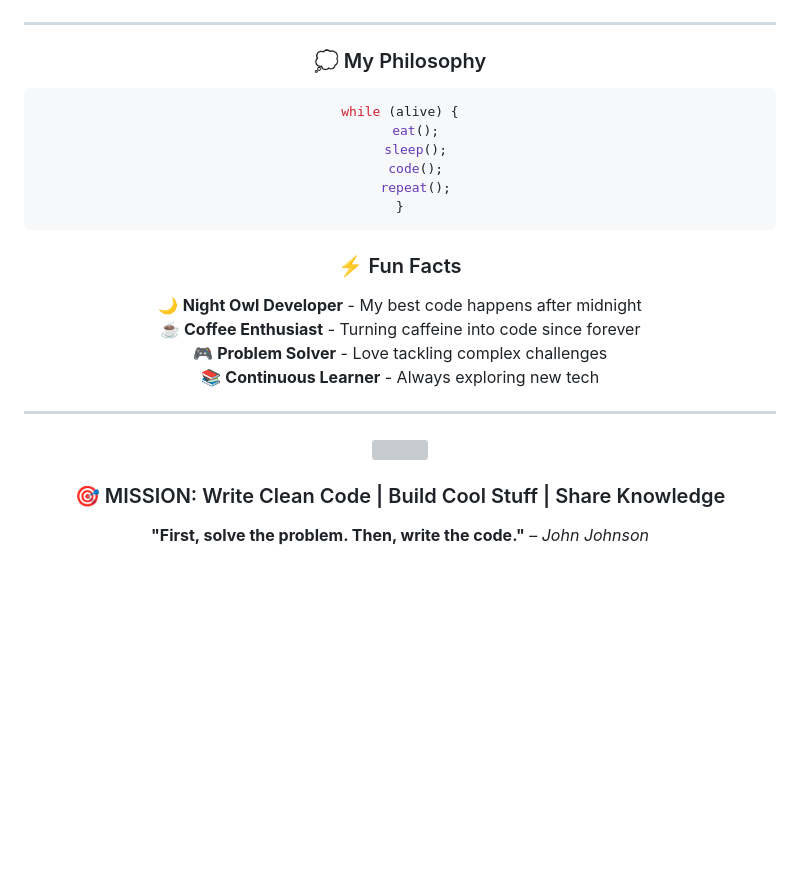
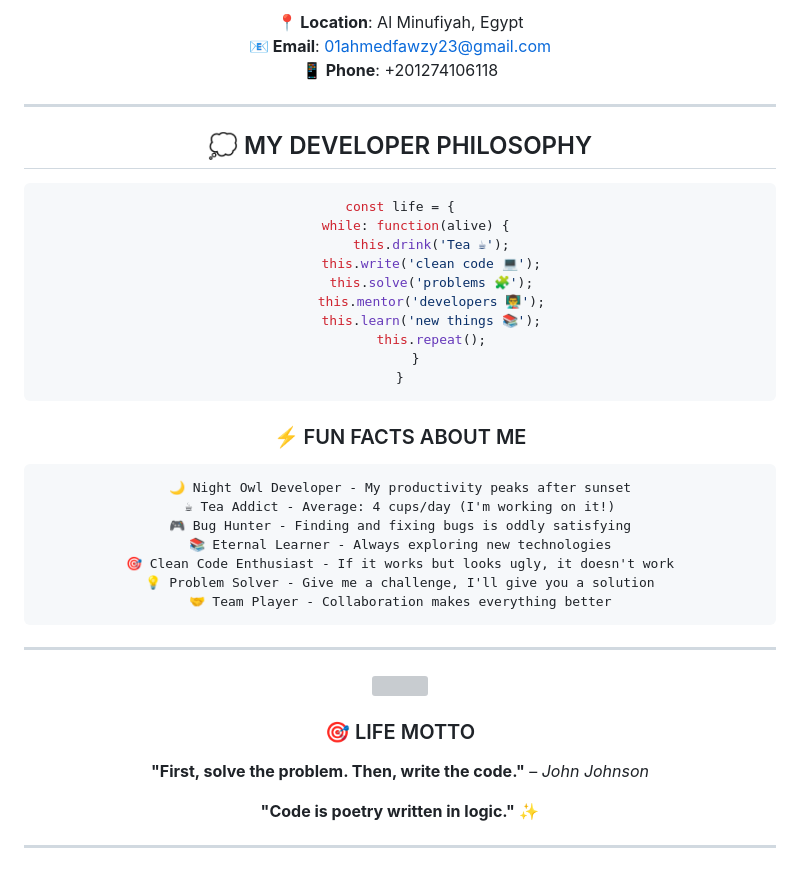
Before and after one commit to ahmedfawzy23/ahmedfawzy23, a Markdown page: README.md, the part around the change printed below. Rendered like a GitHub page; blank space fills up the shorter version; grey boxes are pictures that could not be loaded.

````diff
--- a/README.md
+++ b/README.md
@@ -217,34 +291,49 @@ style: Learn by building 🚀
 
+**📍 Location**: Al Minufiyah, Egypt
+**📧 Email**: 01ahmedfawzy23@gmail.com
+**📱 Phone**: +201274106118
 </div>
 
 ---
 
 <div align="center">
 
-### 💭 My Philosophy
+## 💭 MY DEVELOPER PHILOSOPHY
 
 ```javascript
-while (alive) {
-    eat();
-    sleep();
-    code();
-    repeat();
+const life = {
+    while: function(alive) {
+        this.drink('Tea ☕');
+        this.write('clean code 💻');
+        this.solve('problems 🧩');
+        this.mentor('developers 👨‍🏫');
+        this.learn('new things 📚');
+        this.repeat();
+    }
 }
 ```
 
-### ⚡ Fun Facts
+### ⚡ FUN FACTS ABOUT ME
 
-🌙 **Night Owl Developer** - My best code happens after midnight
-☕ **Coffee Enthusiast** - Turning caffeine into code since forever
-🎮 **Problem Solver** - Love tackling complex challenges
-📚 **Continuous Learner** - Always exploring new tech
+```
+🌙 Night Owl Developer - My productivity peaks after sunset
+☕ Tea Addict - Average: 4 cups/day (I'm working on it!)
+🎮 Bug Hunter - Finding and fixing bugs is oddly satisfying
+📚 Eternal Learner - Always exploring new technologies
+🎯 Clean Code Enthusiast - If it works but looks ugly, it doesn't work
+💡 Problem Solver - Give me a challenge, I'll give you a solution
+🤝 Team Player - Collaboration makes everything better
+```
 
 ---
 
 <img src="https://capsule-render.vercel.app/api?type=waving&color=gradient&height=100&section=footer" width="100%" />
 
-### 🎯 MISSION: Write Clean Code | Build Cool Stuff | Share Knowledge
+### 🎯 LIFE MOTTO
 
 **"First, solve the problem. Then, write the code."** – *John Johnson*
 
+**"Code is poetry written in logic."** ✨
+
+---
 </div>
````
Also changed, not shown: other parts of README.md (+152 -78 lines).
